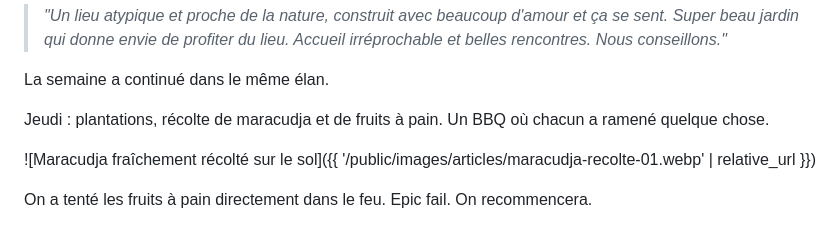
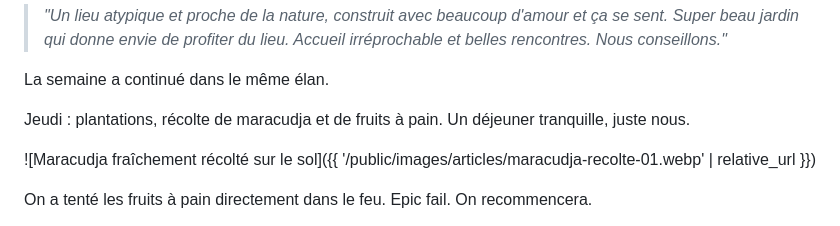
Before and after one commit to bolom/les-vendredis.casa, a Markdown page: _posts/2026-05-29-le-deck-est-fait.md, the part around the change. Drawn GitHub-style.

```diff
--- a/_posts/2026-05-29-le-deck-est-fait.md
+++ b/_posts/2026-05-29-le-deck-est-fait.md
@@ -53,7 +53,7 @@ Ils sont repartis le lundi en laissant ça :
 
 La semaine a continué dans le même élan.
 
-Jeudi : plantations, récolte de maracudja et de fruits à pain. Un BBQ où chacun a ramené quelque chose.
+Jeudi : plantations, récolte de maracudja et de fruits à pain. Un déjeuner tranquille, juste nous.
 
 ![Maracudja fraîchement récolté sur le sol]({{ '/public/images/articles/maracudja-recolte-01.webp' | relative_url }})
 
```
Also changed, not shown: _posts/2026-05-29-the-deck-is-done.md (+1 -1 lines).
